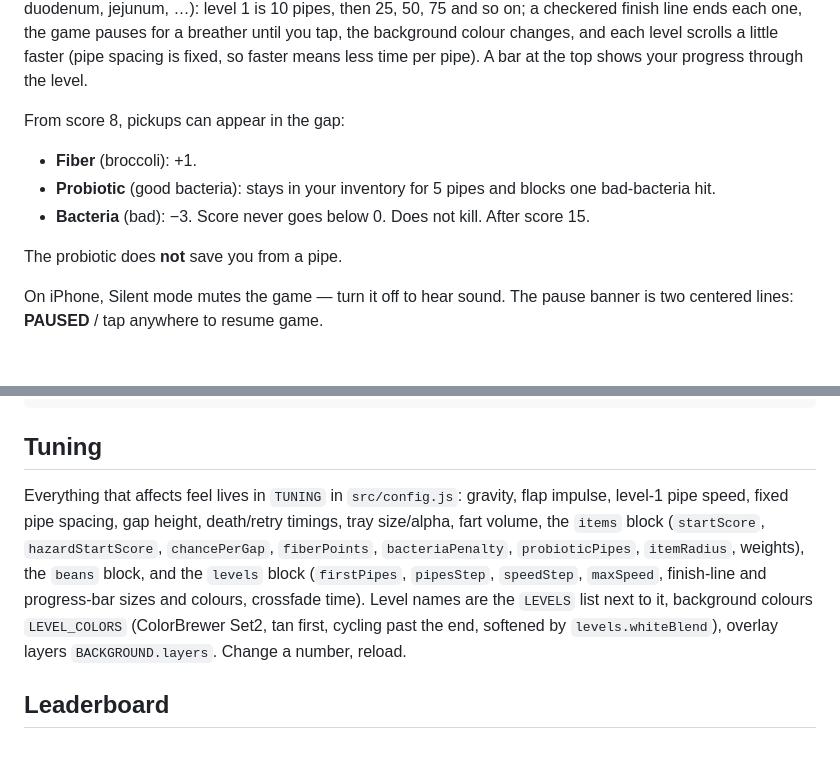
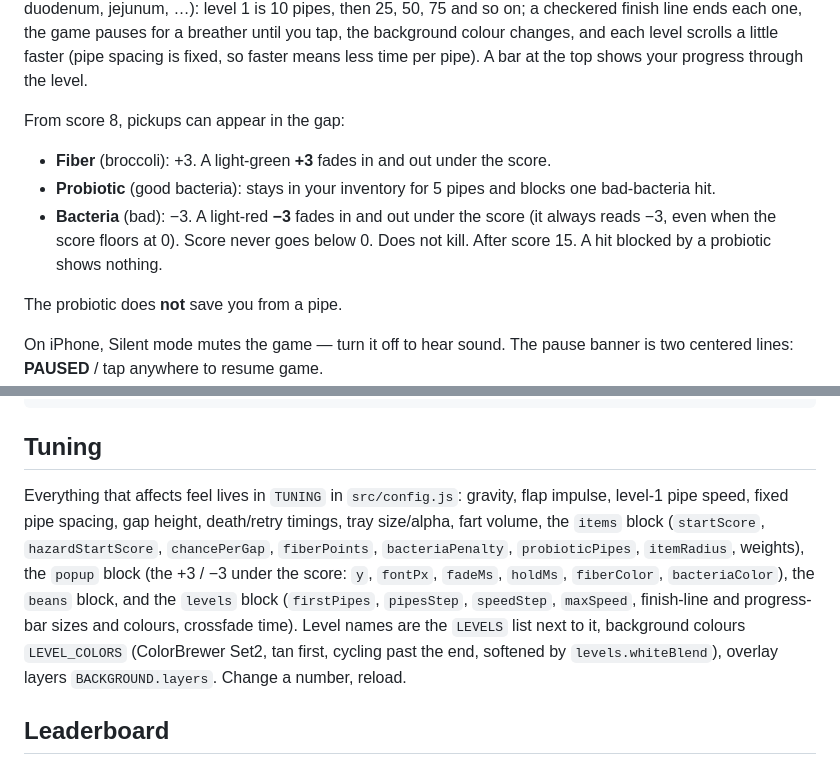
Before and after one commit to sielerjm/flappy-poop, a Markdown page: README.md, 2 parts joined by grey strips. Rendered like a GitHub page; blank space fills up the shorter version.

```diff
--- a/README.md
+++ b/README.md
@@ -14,9 +14,9 @@ Tap (or press Space / ↑) to flap. Pass a pipe pair for a point. Hit a pipe, th
 
 From score 8, pickups can appear in the gap:
 
-- **Fiber** (broccoli): +1.
+- **Fiber** (broccoli): +3. A light-green **+3** fades in and out under the score.
 - **Probiotic** (good bacteria): stays in your inventory for 5 pipes and blocks one bad-bacteria hit.
-- **Bacteria** (bad): −3. Score never goes below 0. Does not kill. After score 15.
+- **Bacteria** (bad): −3. A light-red **−3** fades in and out under the score (it always reads −3, even when the score floors at 0). Score never goes below 0. Does not kill. After score 15. A hit blocked by a probiotic shows nothing.
 
 The probiotic does **not** save you from a pipe.
 
@@ -121,7 +121,7 @@ tests/                  node --test: html assets logic state levels store smoke
 
 ## Tuning
 
-Everything that affects feel lives in `TUNING` in `src/config.js`: gravity, flap impulse, level-1 pipe speed, fixed pipe spacing, gap height, death/retry timings, tray size/alpha, fart volume, the `items` block (`startScore`, `hazardStartScore`, `chancePerGap`, `fiberPoints`, `bacteriaPenalty`, `probioticPipes`, `itemRadius`, weights), the `beans` block, and the `levels` block (`firstPipes`, `pipesStep`, `speedStep`, `maxSpeed`, finish-line and progress-bar sizes and colours, crossfade time). Level names are the `LEVELS` list next to it, background colours `LEVEL_COLORS` (ColorBrewer Set2, tan first, cycling past the end, softened by `levels.whiteBlend`), overlay layers `BACKGROUND.layers`. Change a number, reload.
+Everything that affects feel lives in `TUNING` in `src/config.js`: gravity, flap impulse, level-1 pipe speed, fixed pipe spacing, gap height, death/retry timings, tray size/alpha, fart volume, the `items` block (`startScore`, `hazardStartScore`, `chancePerGap`, `fiberPoints`, `bacteriaPenalty`, `probioticPipes`, `itemRadius`, weights), the `popup` block (the +3 / −3 under the score: `y`, `fontPx`, `fadeMs`, `holdMs`, `fiberColor`, `bacteriaColor`), the `beans` block, and the `levels` block (`firstPipes`, `pipesStep`, `speedStep`, `maxSpeed`, finish-line and progress-bar sizes and colours, crossfade time). Level names are the `LEVELS` list next to it, background colours `LEVEL_COLORS` (ColorBrewer Set2, tan first, cycling past the end, softened by `levels.whiteBlend`), overlay layers `BACKGROUND.layers`. Change a number, reload.
 
 ## Leaderboard
 
```
Also changed, not shown: AGENTS.md (+4 -1 lines).
